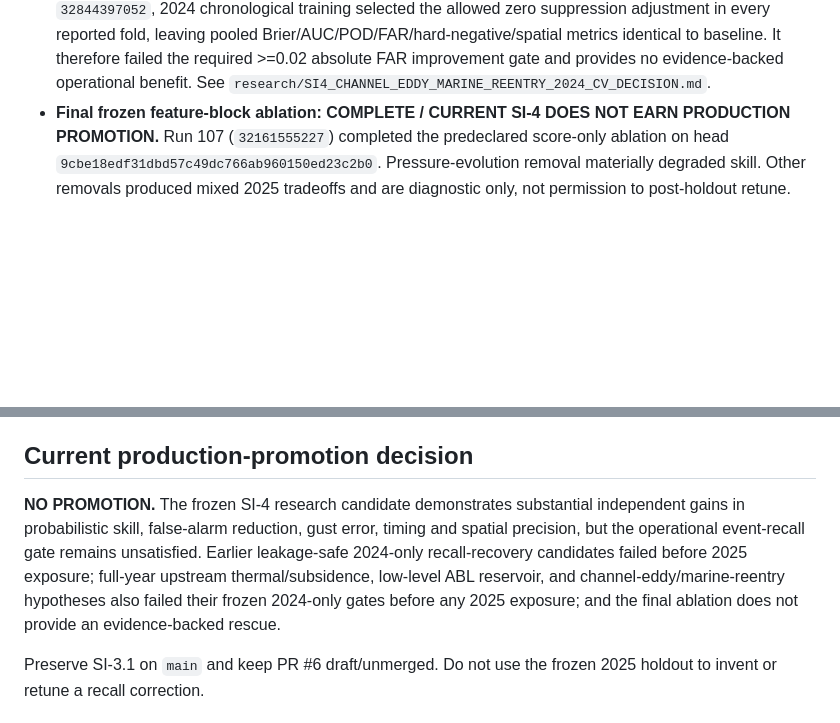
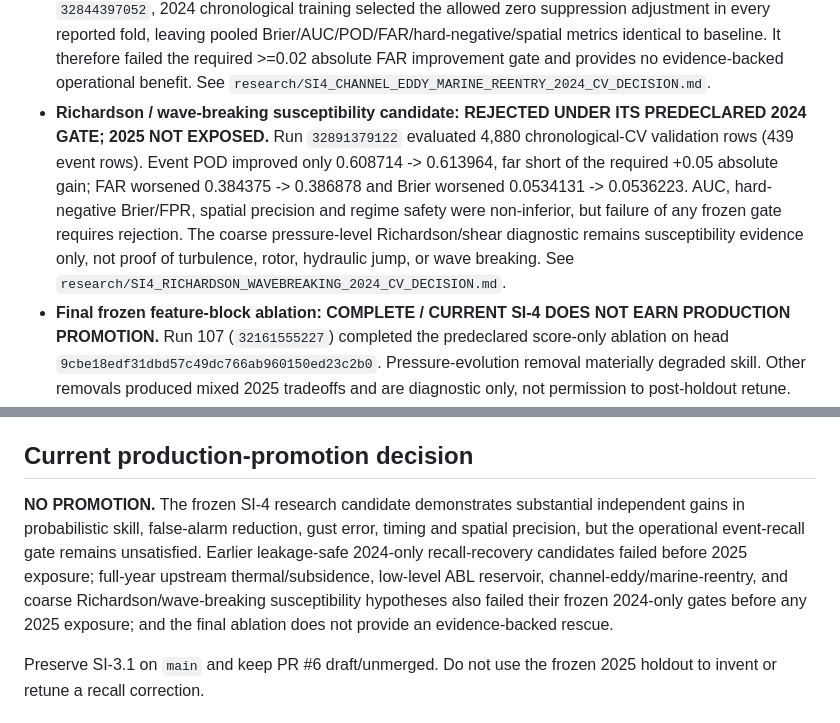
Before and after one commit to SkyFinderRescue/sundowner-intelligence, a Markdown page: research/SI4_GATE_STATUS.md, 2 parts joined by grey strips. Rendered like a GitHub page; blank space fills up the shorter version.

Commit message:
Record Richardson wave-breaking rejection in SI-4 gate status

```diff
--- a/research/SI4_GATE_STATUS.md
+++ b/research/SI4_GATE_STATUS.md
@@ -19,6 +19,7 @@ The verified SI-3.1 release on `main` remains the production baseline. PR #6 sta
 - **Full-year upstream thermal/subsidence candidate:** **REJECTED UNDER ITS PREDECLARED 2024 GATE; 2025 NOT EXPOSED.** The immutable 2024 upstream archive completed with 7,300 rows and zero failures. In chronological CV, `upstream_thermal_subsidence_v1` lowered event FAR 0.2040 -> 0.1604 and improved hard-negative Brier/FPR and spatial precision, but event POD fell 0.5829 -> 0.5333, Brier worsened 0.05491 -> 0.05571, and regime safety failed. It is not eligible for a 2025 score. See `research/SI4_UPSTREAM_THERMAL_2024_CV_DECISION.md`.
 - **Full-year upstream ABL reservoir candidate:** **REJECTED UNDER ITS PREDECLARED 2024 GATE; 2025 NOT EXPOSED.** The immutable 2024 ABL archive completed with 4,380 exact-F24 rows, zero extraction failures and complete PBL-height availability. In chronological CV, training-only selection chose zero probability uplift in every fold/regime. Candidate Brier/AUC and hard-negative probability metrics therefore remained identical to baseline; the independently selected operating threshold produced only a +0.0131 event-POD gain and worsened event FAR 0.2040 -> 0.2092. It failed the required +0.05 POD and no-worse FAR gates and is not eligible for a 2025 score. See `research/SI4_UPSTREAM_ABL_2024_CV_DECISION.md`.
 - **Channel-eddy / marine re-entry candidate:** **REJECTED UNDER ITS PREDECLARED 2024 GATE; 2025 NOT EXPOSED.** The immutable 2024 channel archive completed with 7,300 rows and zero failures. In run `32844397052`, 2024 chronological training selected the allowed zero suppression adjustment in every reported fold, leaving pooled Brier/AUC/POD/FAR/hard-negative/spatial metrics identical to baseline. It therefore failed the required >=0.02 absolute FAR improvement gate and provides no evidence-backed operational benefit. See `research/SI4_CHANNEL_EDDY_MARINE_REENTRY_2024_CV_DECISION.md`.
+- **Richardson / wave-breaking susceptibility candidate:** **REJECTED UNDER ITS PREDECLARED 2024 GATE; 2025 NOT EXPOSED.** Run `32891379122` evaluated 4,880 chronological-CV validation rows (439 event rows). Event POD improved only 0.608714 -> 0.613964, far short of the required +0.05 absolute gain; FAR worsened 0.384375 -> 0.386878 and Brier worsened 0.0534131 -> 0.0536223. AUC, hard-negative Brier/FPR, spatial precision and regime safety were non-inferior, but failure of any frozen gate requires rejection. The coarse pressure-level Richardson/shear diagnostic remains susceptibility evidence only, not proof of turbulence, rotor, hydraulic jump, or wave breaking. See `research/SI4_RICHARDSON_WAVEBREAKING_2024_CV_DECISION.md`.
 - **Final frozen feature-block ablation:** **COMPLETE / CURRENT SI-4 DOES NOT EARN PRODUCTION PROMOTION.** Run 107 (`32161555227`) completed the predeclared score-only ablation on head `9cbe18edf31dbd57c49dc766ab960150ed23c2b0`. Pressure-evolution removal materially degraded skill. Other removals produced mixed 2025 tradeoffs and are diagnostic only, not permission to post-holdout retune. The surviving western coupling candidate improved calibration/discrimination but failed recall/FAR preservation. See `research/SI4_FINAL_ABLATION_2025_DECISION.md`.
 
 ## Work in progress / external dependency
@@ -27,7 +28,7 @@ The verified SI-3.1 release on `main` remains the production baseline. PR #6 sta
 
 ## Current production-promotion decision
 
-**NO PROMOTION.** The frozen SI-4 research candidate demonstrates substantial independent gains in probabilistic skill, false-alarm reduction, gust error, timing and spatial precision, but the operational event-recall gate remains unsatisfied. Earlier leakage-safe 2024-only recall-recovery candidates failed before 2025 exposure; full-year upstream thermal/subsidence, low-level ABL reservoir, and channel-eddy/marine-reentry hypotheses also failed their frozen 2024-only gates before any 2025 exposure; and the final ablation does not provide an evidence-backed rescue.
+**NO PROMOTION.** The frozen SI-4 research candidate demonstrates substantial independent gains in probabilistic skill, false-alarm reduction, gust error, timing and spatial precision, but the operational event-recall gate remains unsatisfied. Earlier leakage-safe 2024-only recall-recovery candidates failed before 2025 exposure; full-year upstream thermal/subsidence, low-level ABL reservoir, channel-eddy/marine-reentry, and coarse Richardson/wave-breaking susceptibility hypotheses also failed their frozen 2024-only gates before any 2025 exposure; and the final ablation does not provide an evidence-backed rescue.
 
 Preserve SI-3.1 on `main` and keep PR #6 draft/unmerged. Do not use the frozen 2025 holdout to invent or retune a recall correction.
 
```
